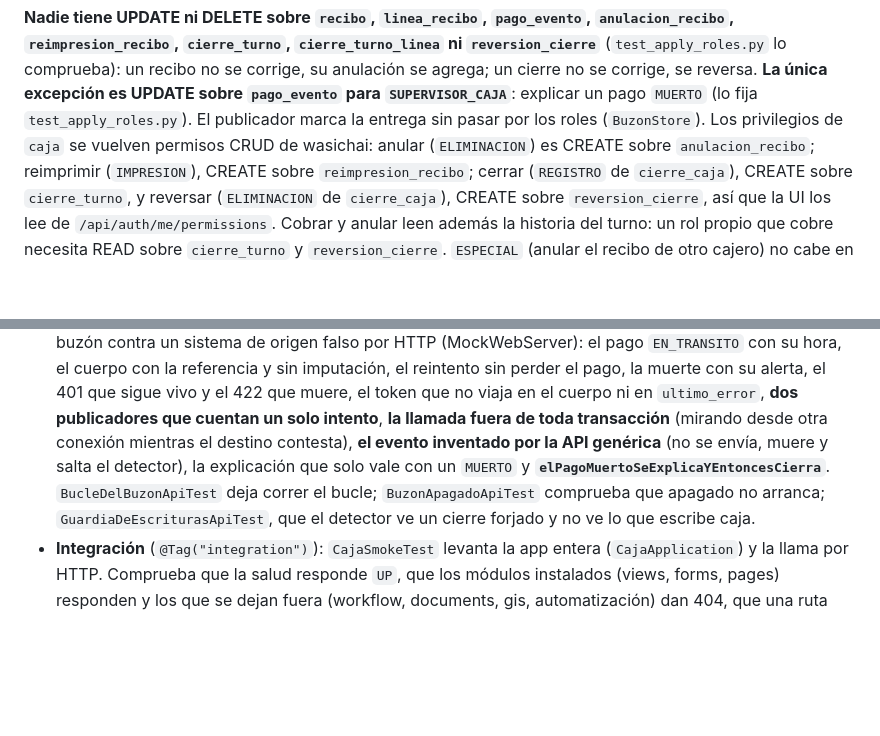
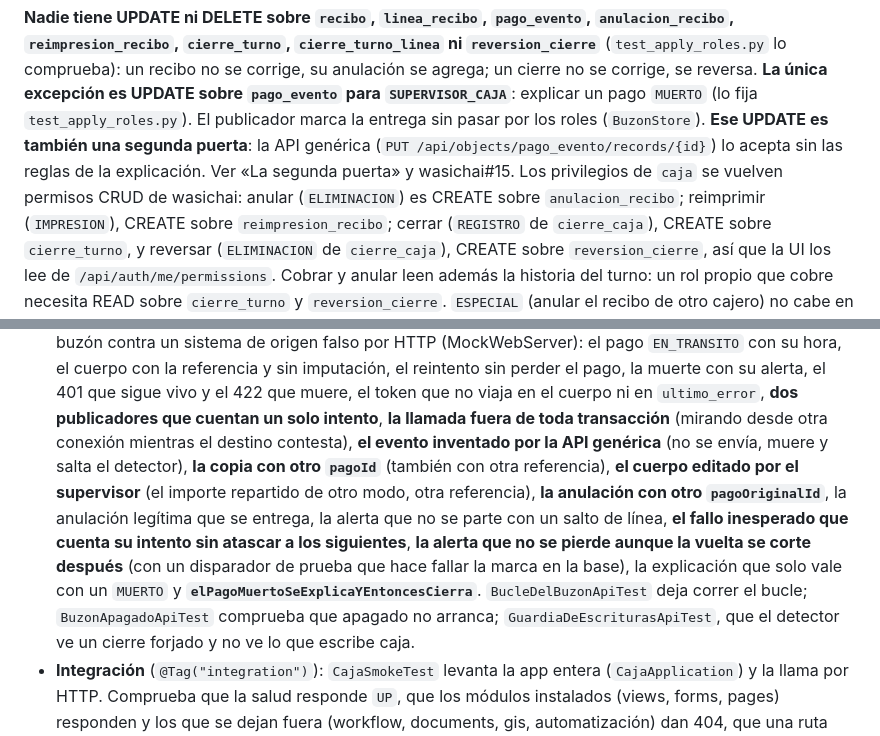
Before and after one commit to wasichai/caja-backend, a Markdown page: README.md, 2 parts joined by grey strips. GitHub-like rendering; blank space fills up the shorter version.

```diff
--- a/README.md
+++ b/README.md
@@ -919,7 +946,9 @@ cada objeto del modelo. Los PR siguientes lo amplían con sus objetos.
 `reimpresion_recibo`, `cierre_turno`, `cierre_turno_linea` ni `reversion_cierre`** (`test_apply_roles.py` lo comprueba):
 un recibo no se corrige, su anulación se agrega; un cierre no se corrige, se reversa. **La única excepción es UPDATE
 sobre `pago_evento` para `SUPERVISOR_CAJA`**: explicar un pago `MUERTO` (lo fija `test_apply_roles.py`). El publicador
-marca la entrega sin pasar por los roles (`BuzonStore`). Los privilegios de `caja` se
+marca la entrega sin pasar por los roles (`BuzonStore`). **Ese UPDATE es también una segunda puerta**: la API genérica
+(`PUT /api/objects/pago_evento/records/{id}`) lo acepta sin las reglas de la explicación. Ver «La segunda puerta» y
+wasichai#15. Los privilegios de `caja` se
 vuelven permisos CRUD de wasichai: anular (`ELIMINACION`) es CREATE sobre `anulacion_recibo`; reimprimir (`IMPRESION`),
 CREATE sobre `reimpresion_recibo`; cerrar (`REGISTRO` de `cierre_caja`), CREATE sobre `cierre_turno`, y reversar
 (`ELIMINACION` de `cierre_caja`), CREATE sobre `reversion_cierre`, así que la UI los lee de `/api/auth/me/permissions`.
@@ -1003,8 +1032,12 @@ yarn format:check           # prettier sobre yaml y json (yarn format lo corrige
   imputación, el reintento sin perder el pago, la muerte con su alerta, el 401 que sigue vivo y el 422 que muere, el
   token que no viaja en el cuerpo ni en `ultimo_error`, **dos publicadores que cuentan un solo intento**, **la llamada
   fuera de toda transacción** (mirando desde otra conexión mientras el destino contesta), **el evento inventado por la
-  API genérica** (no se envía, muere y salta el detector), la explicación que solo vale con un `MUERTO` y
-  **`elPagoMuertoSeExplicaYEntoncesCierra`**. `BucleDelBuzonApiTest` deja correr el bucle; `BuzonApagadoApiTest`
+  API genérica** (no se envía, muere y salta el detector), **la copia con otro `pagoId`** (también con otra referencia),
+  **el cuerpo editado por el supervisor** (el importe repartido de otro modo, otra referencia), **la anulación con otro
+  `pagoOriginalId`**, la anulación legítima que se entrega, la alerta que no se parte con un salto de línea, **el fallo
+  inesperado que cuenta su intento sin atascar a los siguientes**, **la alerta que no se pierde aunque la vuelta se corte
+  después** (con un disparador de prueba que hace fallar la marca en la base), la explicación que solo vale con un
+  `MUERTO` y **`elPagoMuertoSeExplicaYEntoncesCierra`**. `BucleDelBuzonApiTest` deja correr el bucle; `BuzonApagadoApiTest`
   comprueba que apagado no arranca; `GuardiaDeEscriturasApiTest`, que el detector ve un cierre forjado y no ve lo que
   escribe caja.
 - **Integración** (`@Tag("integration")`): `CajaSmokeTest` levanta la app entera (`CajaApplication`) y la llama por HTTP.
```
Also changed, not shown: other parts of README.md (+39 -12 lines).
